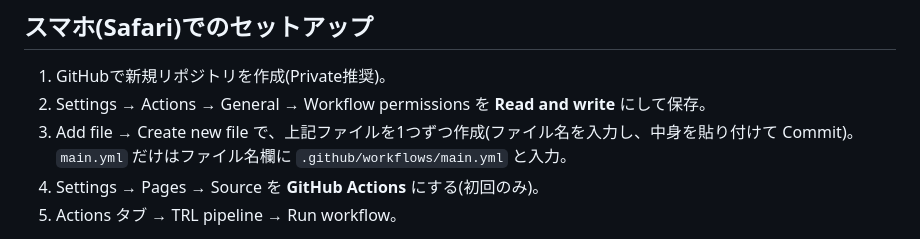
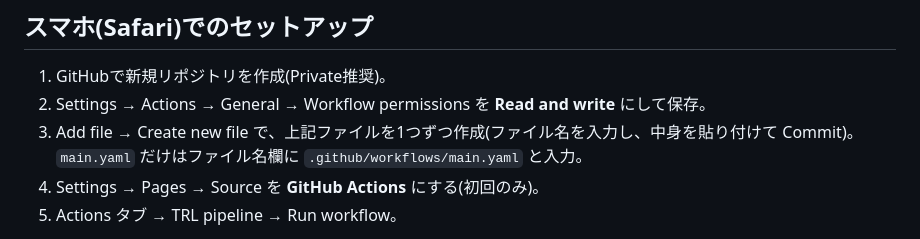
Before and after one commit to ConsulenteIdealistas/TRL, a Markdown page: README.md, the part around the change. Drawn GitHub-style.

Commit message:
README.md を更新

```diff
--- a/README.md
+++ b/README.md
@@ -15,7 +15,7 @@ Python標準ライブラリのみ。スマホのブラウザだけで運用で
 1. GitHubで新規リポジトリを作成(Private推奨)。
 2. Settings → Actions → General → Workflow permissions を **Read and write** にして保存。
 3. Add file → Create new file で、上記ファイルを1つずつ作成(ファイル名を入力し、中身を貼り付けて Commit)。
-   `main.yml` だけはファイル名欄に `.github/workflows/main.yml` と入力。
+   `main.yaml` だけはファイル名欄に `.github/workflows/main.yaml` と入力。
 4. Settings → Pages → Source を **GitHub Actions** にする(初回のみ)。
 5. Actions タブ → TRL pipeline → Run workflow。
 
```
